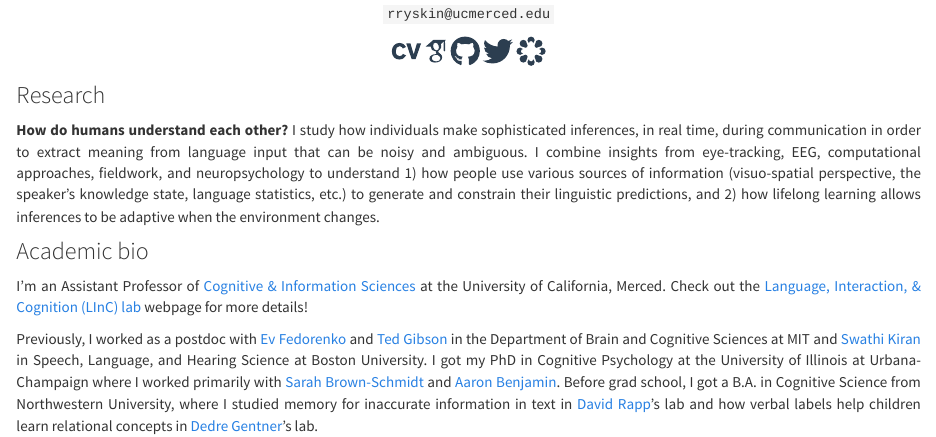
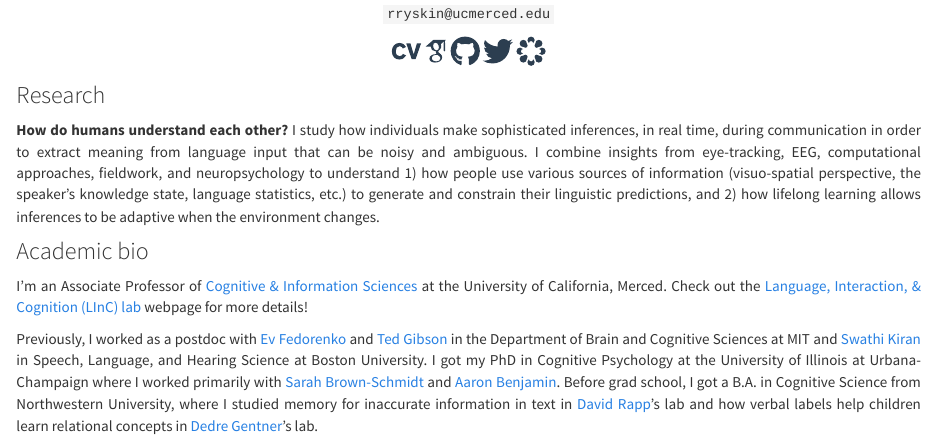
Before and after one commit to raryskin/raryskin.github.io, an R Markdown document (index.Rmd): the page in a window 1100 px wide, from 200 px down. The pictures show the output file index.html that the author committed with the source, opened offline; library style sheets and scripts come from the installed R packages.

Commit message:
updated index

```diff
--- a/index.Rmd
+++ b/index.Rmd
@@ -44,7 +44,7 @@ __How do humans understand each other?__ I study how individuals make sophistica
 
 ### Academic bio
 
-I'm an Assistant Professor of [Cognitive & Information Sciences](https://cogsci.ucmerced.edu) at the University of California, Merced. Check out the [Language, Interaction, & Cognition (LInC) lab](https://linclab0.github.io) webpage for more details!
+I'm an Associate Professor of [Cognitive & Information Sciences](https://cogsci.ucmerced.edu) at the University of California, Merced. Check out the [Language, Interaction, & Cognition (LInC) lab](https://linclab0.github.io) webpage for more details!
 
 Previously, I worked as a postdoc with [Ev Fedorenko](http://evlab.mit.edu/) and [Ted Gibson](http://tedlab.mit.edu/) in the Department of Brain and Cognitive Sciences at MIT and [Swathi Kiran](http://www.bu.edu/aphasiaresearch/) in Speech, Language, and Hearing Science at Boston University. I got my PhD in Cognitive Psychology at the University of Illinois at Urbana-Champaign where I worked primarily with [Sarah Brown-Schmidt](http://sarahbrownschmidt.com/professional/) and [Aaron Benjamin](http://www.psych.illinois.edu/~asbenjam/). Before grad school, I got a B.A. in Cognitive Science from Northwestern University, where I studied memory for inaccurate information in text in [David Rapp](https://rapplab.sesp.northwestern.edu/index.html)'s lab and how verbal labels help children learn relational concepts in [Dedre Gentner](http://groups.psych.northwestern.edu/poct/)'s lab.
 
```
Also changed, not shown: index.html.
